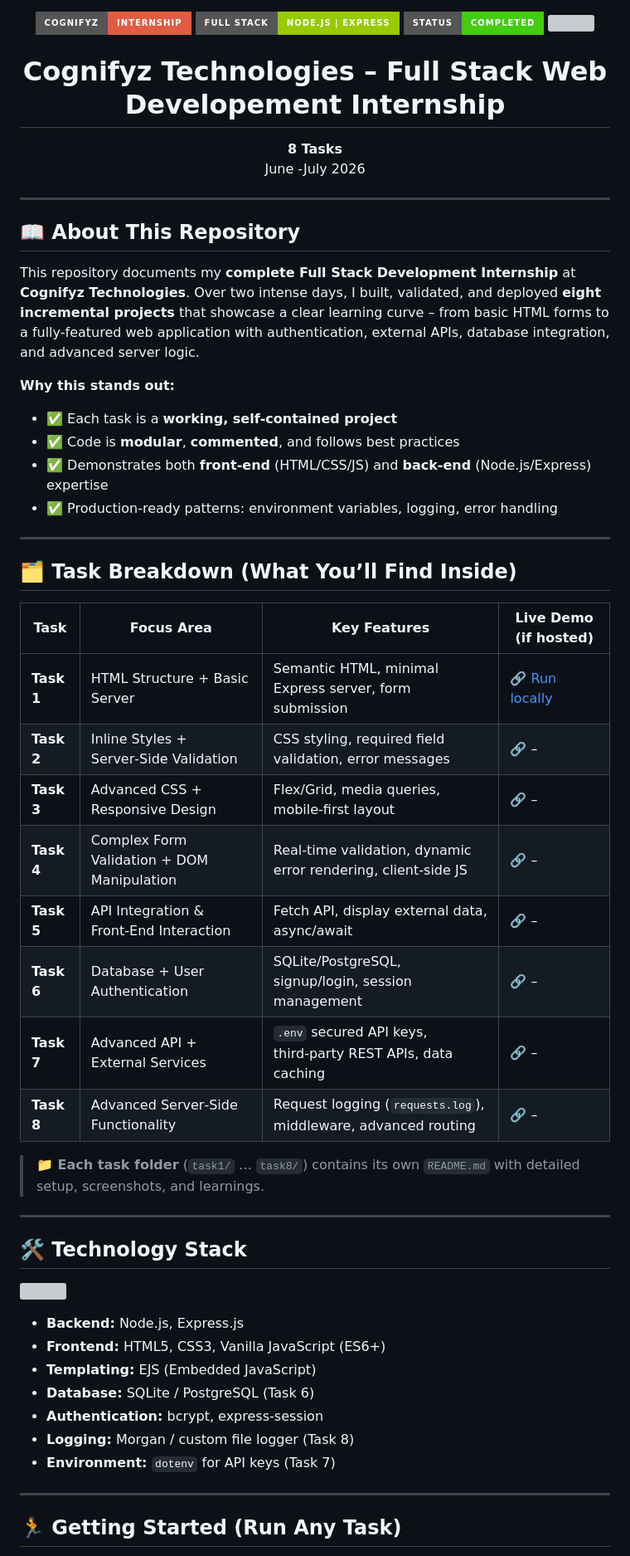
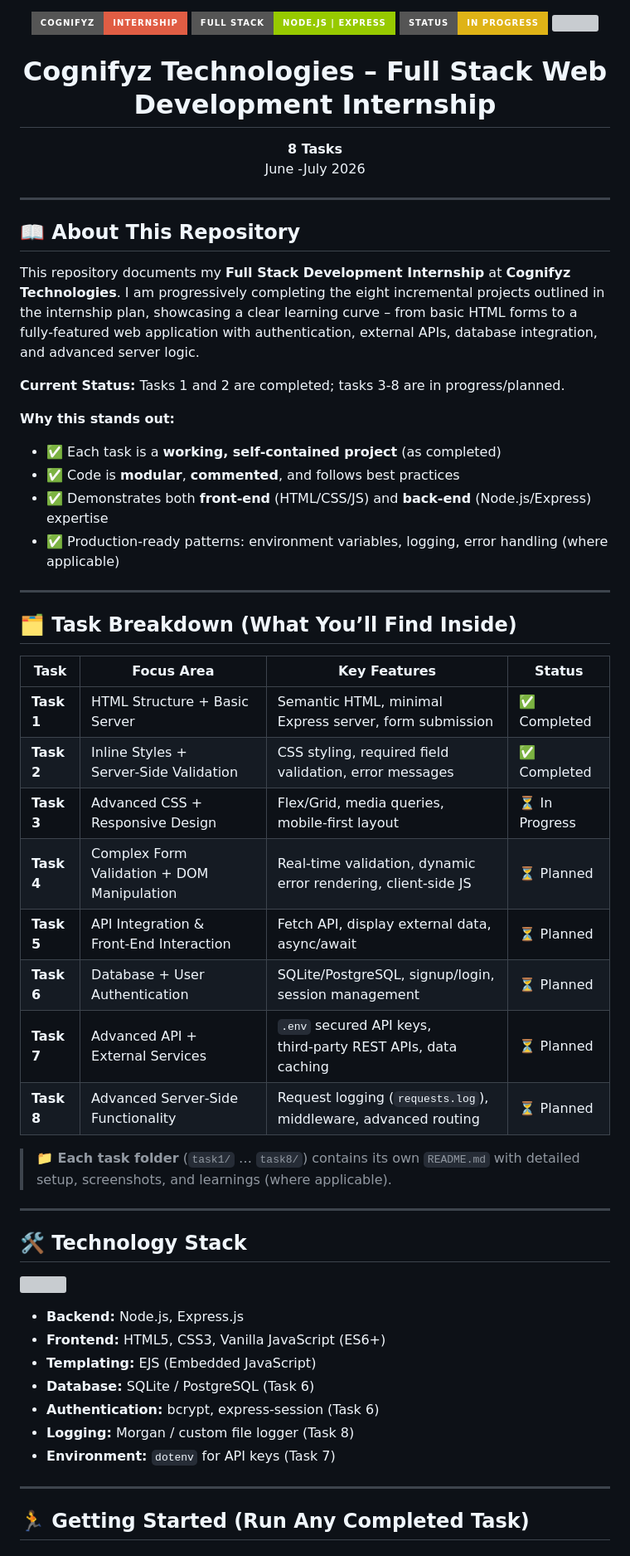
Before and after one commit to ASP-31/Internship-Cognifyz, a Markdown page: README.md, the part around one of its changes. Shown at 83% size. GitHub-like rendering; badges without logos; grey boxes are pictures that could not be loaded.

```diff
--- a/README.md
+++ b/README.md
@@ -1,13 +1,12 @@
-
 <!-- Hero Section -->
 <p align="center">
   <img src="https://img.shields.io/badge/Cognifyz-Internship-red?style=for-the-badge&logo=internetexplorer&logoColor=white"/>
   <img src="https://img.shields.io/badge/Full%20Stack-Node.js%20%7C%20Express-green?style=for-the-badge&logo=node.js"/>
-  <img src="https://img.shields.io/badge/Status-Completed-brightgreen?style=for-the-badge"/>
+  <img src="https://img.shields.io/badge/Status-In%20Progress-yellow?style=for-the-badge"/>
   <img src="https://img.shields.io/github/last-commit/ASP-31/Internship-Cognifyz?style=for-the-badge"/>
 </p>
 
-<h1 align="center">Cognifyz Technologies – Full Stack Web Developement Internship</h1>
+<h1 align="center">Cognifyz Technologies – Full Stack Web Development Internship</h1>
 <p align="center">
   <strong>8 Tasks</strong><br/>
   June -July 2026
@@ -17,30 +16,32 @@
 
 ## 📖 About This Repository
 
-This repository documents my **complete Full Stack Development Internship** at **Cognifyz Technologies**. Over two intense days, I built, validated, and deployed **eight incremental projects** that showcase a clear learning curve – from basic HTML forms to a fully-featured web application with authentication, external APIs, database integration, and advanced server logic.
+This repository documents my **Full Stack Development Internship** at **Cognifyz Technologies**. I am progressively completing the eight incremental projects outlined in the internship plan, showcasing a clear learning curve – from basic HTML forms to a fully‑featured web application with authentication, external APIs, database integration, and advanced server logic.
+
+**Current Status:** Tasks 1 and 2 are completed; tasks 3‑8 are in progress/planned.
 
 **Why this stands out:**
-- ✅ Each task is a **working, self‑contained project**
+- ✅ Each task is a **working, self‑contained project** (as completed)
 - ✅ Code is **modular**, **commented**, and follows best practices
 - ✅ Demonstrates both **front‑end** (HTML/CSS/JS) and **back‑end** (Node.js/Express) expertise
-- ✅ Production‑ready patterns: environment variables, logging, error handling
+- ✅ Production‑ready patterns: environment variables, logging, error handling (where applicable)
 
 ---
 
 ## 🗂️ Task Breakdown (What You’ll Find Inside)
 
-| Task | Focus Area | Key Features | Live Demo (if hosted) |
-|------|------------|--------------|------------------------|
-| **Task 1** | HTML Structure + Basic Server | Semantic HTML, minimal Express server, form submission | 🔗 [Run locally](#-getting-started) |
-| **Task 2** | Inline Styles + Server‑Side Validation | CSS styling, required field validation, error messages | 🔗 – |
-| **Task 3** | Advanced CSS + Responsive Design | Flex/Grid, media queries, mobile‑first layout | 🔗 – |
-| **Task 4** | Complex Form Validation + DOM Manipulation | Real‑time validation, dynamic error rendering, client‑side JS | 🔗 – |
-| **Task 5** | API Integration & Front‑End Interaction | Fetch API, display external data, async/await | 🔗 – |
-| **Task 6** | Database + User Authentication | SQLite/PostgreSQL, signup/login, session management | 🔗 – |
-| **Task 7** | Advanced API + External Services | `.env` secured API keys, third‑party REST APIs, data caching | 🔗 – |
-| **Task 8** | Advanced Server‑Side Functionality | Request logging (`requests.log`), middleware, advanced routing | 🔗 – |
+| Task | Focus Area | Key Features | Status |
+|------|------------|--------------|--------|
+| **Task 1** | HTML Structure + Basic Server | Semantic HTML, minimal Express server, form submission | ✅ Completed |
+| **Task 2** | Inline Styles + Server‑Side Validation | CSS styling, required field validation, error messages | ✅ Completed |
+| **Task 3** | Advanced CSS + Responsive Design | Flex/Grid, media queries, mobile‑first layout | ⏳ In Progress |
+| **Task 4** | Complex Form Validation + DOM Manipulation | Real‑time validation, dynamic error rendering, client‑side JS | ⏳ Planned |
+| **Task 5** | API Integration & Front‑End Interaction | Fetch API, display external data, async/await | ⏳ Planned |
+| **Task 6** | Database + User Authentication | SQLite/PostgreSQL, signup/login, session management | ⏳ Planned |
+| **Task 7** | Advanced API + External Services | `.env` secured API keys, third‑party REST APIs, data caching | ⏳ Planned |
+| **Task 8** | Advanced Server‑Side Functionality | Request logging (`requests.log`), middleware, advanced routing | ⏳ Planned |
 
-> **📁 Each task folder** (`task1/` … `task8/`) contains its own `README.md` with detailed setup, screenshots, and learnings.
+> **📁 Each task folder** (`task1/` … `task8/`) contains its own `README.md` with detailed setup, screenshots, and learnings (where applicable).
 
 ---
 
@@ -54,11 +55,11 @@ This repository documents my **complete Full Stack Development Internship** at *
 - **Frontend:** HTML5, CSS3, Vanilla JavaScript (ES6+)
 - **Templating:** EJS (Embedded JavaScript)
 - **Database:** SQLite / PostgreSQL (Task 6)
-- **Authentication:** bcrypt, express-session
+- **Authentication:** bcrypt, express-session (Task 6)
 - **Logging:** Morgan / custom file logger (Task 8)
 - **Environment:** `dotenv` for API keys (Task 7)
 
 ---
 
-## 🏃 Getting Started (Run Any Task)
+## 🏃 Getting Started (Run Any Completed Task)
 
```
Also changed, not shown: other parts of README.md (+13 -16 lines).
